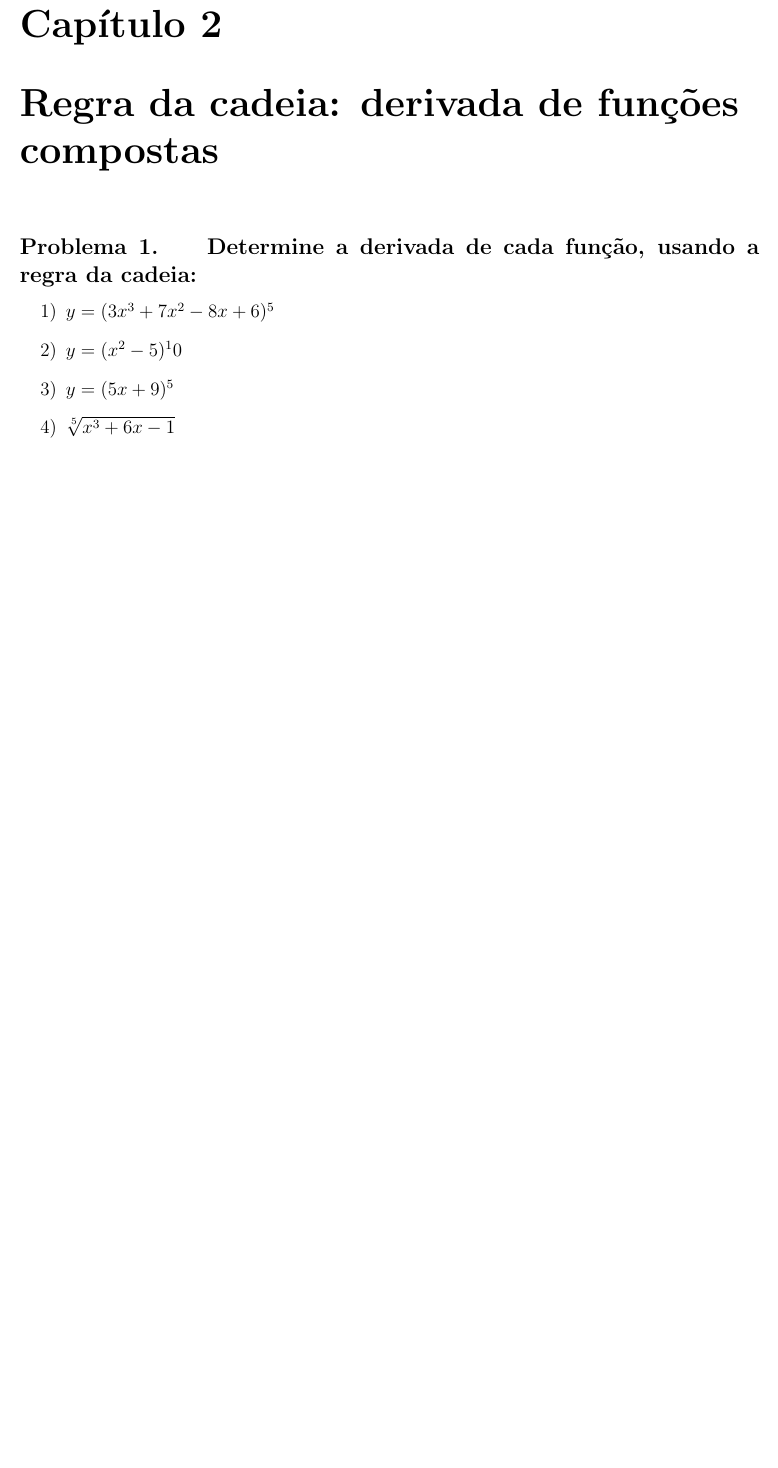
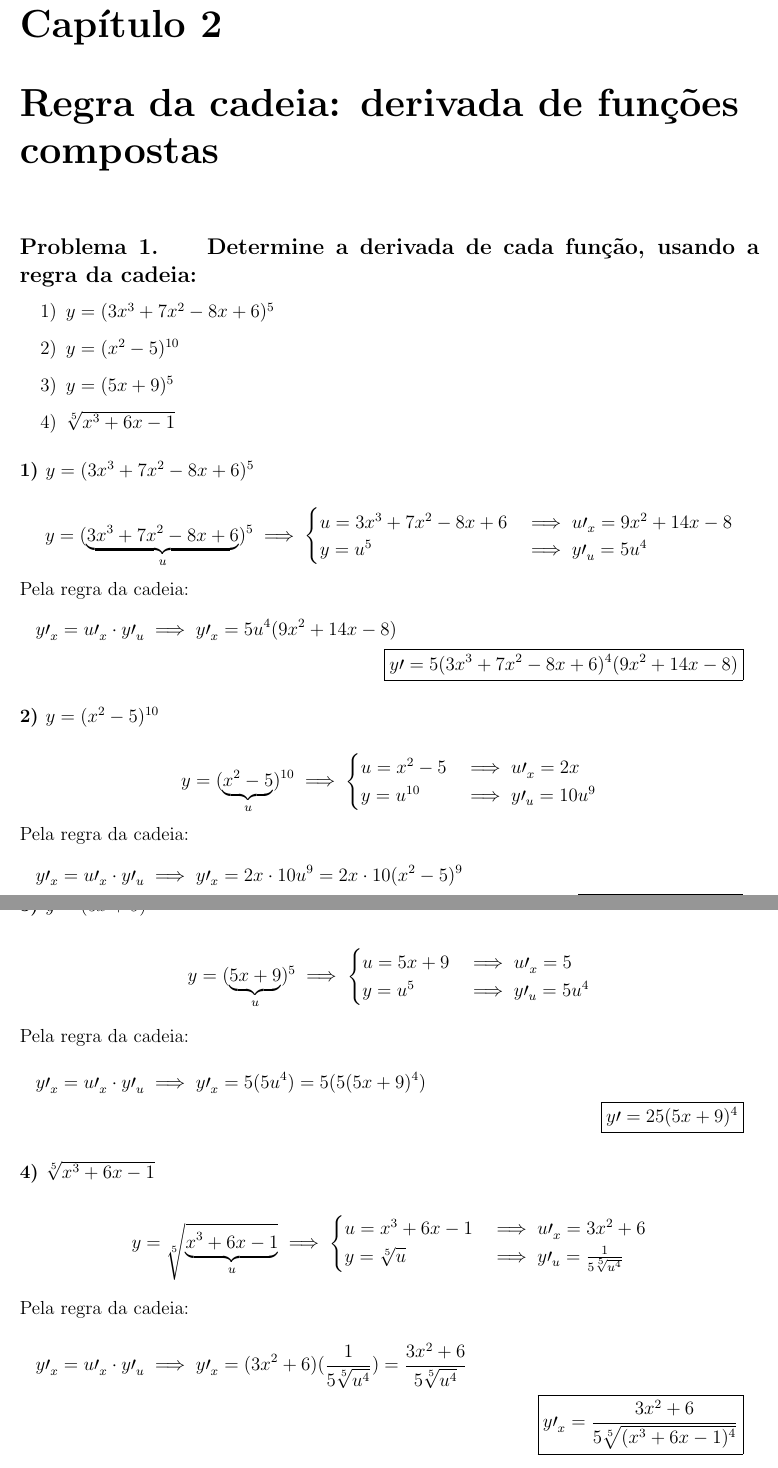
Before and after one commit to gabrielvascf/LaTeX, a LaTeX problem sheet (Cálculo/Lista 3/Lista 3.tex): part of page 5 of 7 before the commit and two parts of pages 6 and 7 of 9 after it, the two joined at a grey line, cut so that both start at the same text, the shorter picture padded with empty space. Compiled offline with pdfLaTeX.

Commit message:
Finish part 2 of third list

```diff
--- a/Cálculo/Lista 3/Lista 3.tex
+++ b/Cálculo/Lista 3/Lista 3.tex
@@ -110,10 +138,58 @@ Sabendo que: \[
 \problem{Determine a derivada de cada função, usando a regra da cadeia:}
 \begin{enumerate}
     \item $y = (3x^3 + 7x^2 - 8x + 6)^5$
-    \item $y = (x^2 -5)^10$
+    \item $y = (x^2 -5)^{10}$
     \item $y = (5x+9)^5$
     \item $\sqrt[5]{x^3 + 6x - 1}$
 \end{enumerate}
+\soln{1) $y = (3x^3 + 7x^2 - 8x + 6)^5$}
+\begin{align*}
+    y &= (\underbrace{3x^3 + 7x^2 - 8x + 6}_{u})^5 \implies
+    \begin{cases}
+        u = 3x^3 + 7x^2 - 8x + 6 & \implies u\prime^{}_x = 9x^2 + 14x - 8\\
+        y = u^5 & \implies y\prime^{}_u = 5u^4
+    \end{cases}
+\end{align*}
+Pela regra da cadeia:
+\begin{multline*}
+    y\prime^{}_x = u\prime^{}_x \cdot y\prime^{}_u \implies y\prime^{}_x = 5u^4(9x^2 + 14x - 8) \\ \boxed{y\prime = 5(3x^3 + 7x^2 - 8x + 6)^4(9x^2 + 14x - 8)}
+\end{multline*}
+\soln{2) $y = (x^2 -5)^{10}$}
+\begin{align*}
+    y & = (\underbrace{x^2 -5}_{u})^{10} \implies
+    \begin{cases}
+        u = x^2 -5 & \implies u\prime^{}_x = 2x \\
+        y = u^{10} & \implies y\prime^{}_u = 10u^9
+    \end{cases}
+\end{align*}
+Pela regra da cadeia:
+\begin{multline*}
+    y\prime^{}_x = u\prime^{}_x \cdot y\prime^{}_u \implies y\prime^{}_x = 2x \cdot 10u^9 = 2x \cdot 10(x^2-5)^9 \\ \boxed{y\prime = 20x\cdot(x^2-5)^9}
+\end{multline*}
+\soln{3) $y = (5x+9)^5$}
+\begin{align*}
+    y & = (\underbrace{5x+9}_{u})^{5} \implies
+    \begin{cases}
+        u = 5x+9 & \implies u\prime^{}_x = 5 \\
+        y = u^{5} & \implies y\prime^{}_u = 5u^4
+    \end{cases}
+\end{align*}
+Pela regra da cadeia:
+\begin{multline*}
+    y\prime^{}_x = u\prime^{}_x \cdot y\prime^{}_u \implies y\prime^{}_x = 5(5u^4) = 5(5(5x+9)^4)\\ \boxed{y\prime = 25 (5x+9)^4}
+\end{multline*}
+\soln{4) $\sqrt[5]{x^3 + 6x - 1}$}
+\begin{align*}
+    y & = \sqrt[5]{\underbrace{x^3 + 6x - 1}_{u}} \implies
+    \begin{cases}
+        u = x^3 + 6x - 1 & \implies u\prime^{}_x = 3x^2 + 6 \\
+        y = \sqrt[5]{u} & \implies y\prime^{}_u = \frac{1}{5\sqrt[5]{u^4}}
+    \end{cases}
+\end{align*}
+Pela regra da cadeia:
+\begin{multline*}
+    y\prime^{}_x = u\prime^{}_x \cdot y\prime^{}_u \implies y\prime^{}_x = (3x^2+6)(\frac{1}{5\sqrt[5]{u^4}})  = \frac{3x^2+6}{5\sqrt[5]{u^4}} \\  \boxed{y\prime^{}_x = \frac{3x^2+6}{5\sqrt[5]{(x^3 + 6x - 1)^4}}}
+\end{multline*}
 \newpage
 \reset
 \chapter{Derivada de funções trigonométricas}
```
Also changed, not shown: Cálculo/Lista 3/Lista 3.pdf, Cálculo/Lista 3/Lista 3.tex (33 more changed lines).
